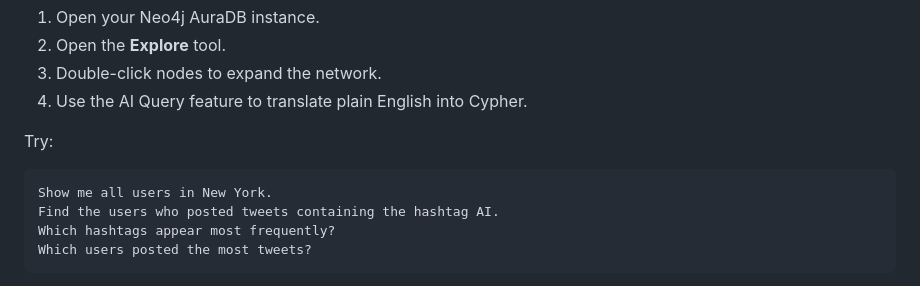
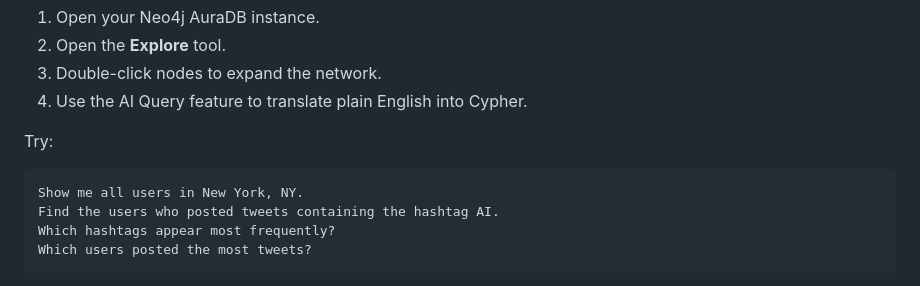
Before and after one commit to xbwei/data-analysis-with-generative-ai, a Markdown page: UCGIS2026/workshop.md, the part around the change. Drawn GitHub-style.

````diff
--- a/UCGIS2026/workshop.md
+++ b/UCGIS2026/workshop.md
@@ -146,7 +146,7 @@ After the ETL notebook completes:
 Try:
 
 ```text
-Show me all users in New York.
+Show me all users in New York, NY.
 Find the users who posted tweets containing the hashtag AI.
 Which hashtags appear most frequently?
 Which users posted the most tweets?
````
